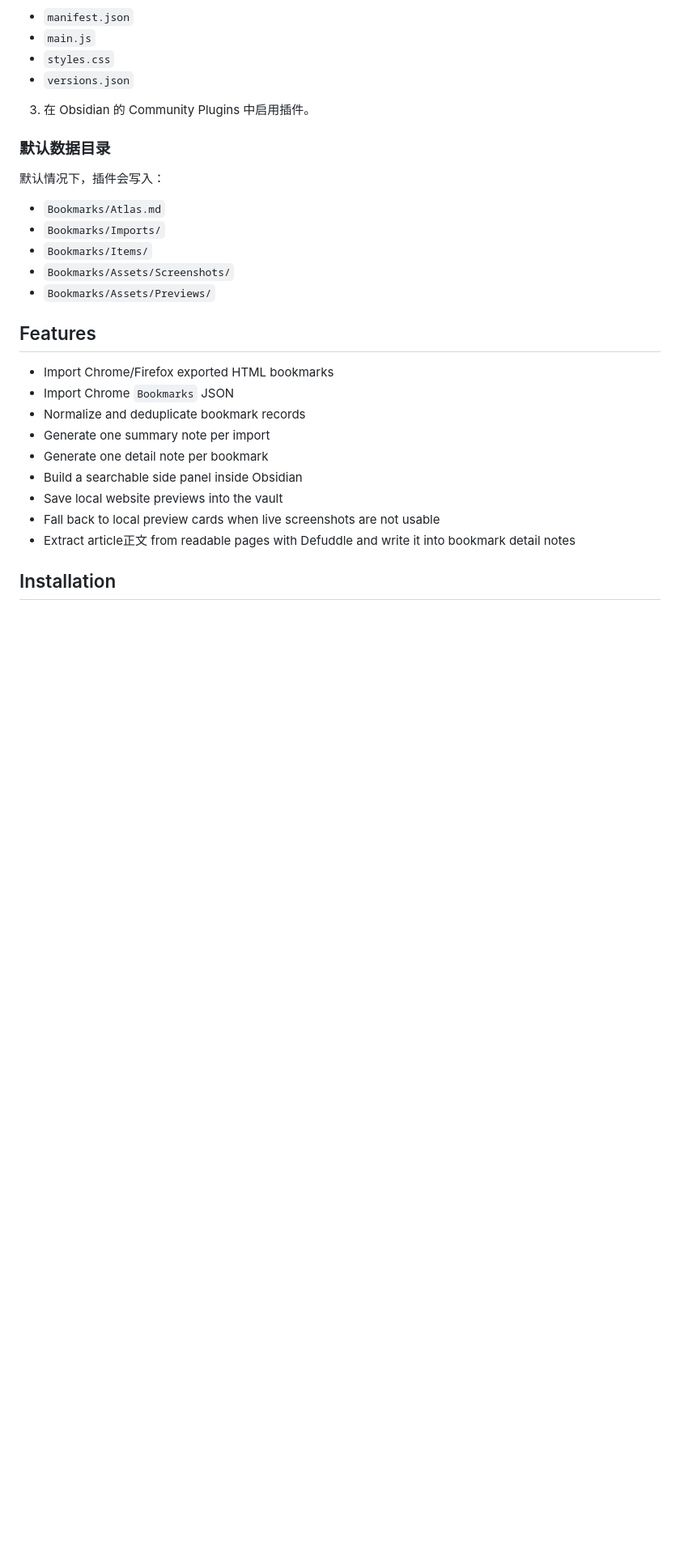
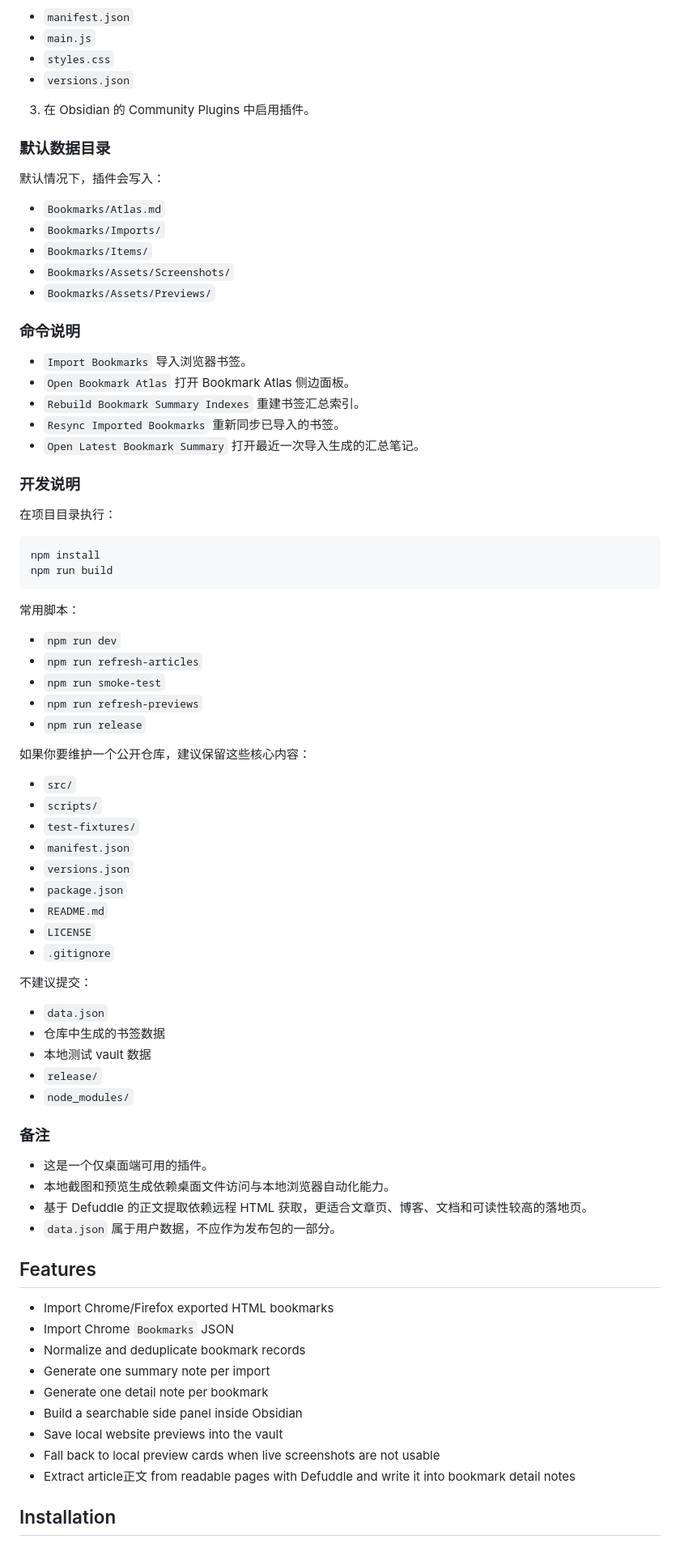
Before and after one commit to losffy/bookmark-atlas, a Markdown page: README.md, the part around the change. Shown at 81% size. Rendered like a GitHub page; blank space fills up the shorter version.

Commit message:
docs: complete Chinese README sections

````diff
--- a/README.md
+++ b/README.md
@@ -64,6 +64,63 @@ npm run build
 - `Bookmarks/Items/`
 - `Bookmarks/Assets/Screenshots/`
 - `Bookmarks/Assets/Previews/`
+
+### 命令说明
+
+- `Import Bookmarks`
+  导入浏览器书签。
+- `Open Bookmark Atlas`
+  打开 Bookmark Atlas 侧边面板。
+- `Rebuild Bookmark Summary Indexes`
+  重建书签汇总索引。
+- `Resync Imported Bookmarks`
+  重新同步已导入的书签。
+- `Open Latest Bookmark Summary`
+  打开最近一次导入生成的汇总笔记。
+
+### 开发说明
+
+在项目目录执行：
+
+```bash
+npm install
+npm run build
+```
+
+常用脚本：
+
+- `npm run dev`
+- `npm run refresh-articles`
+- `npm run smoke-test`
+- `npm run refresh-previews`
+- `npm run release`
+
+如果你要维护一个公开仓库，建议保留这些核心内容：
+
+- `src/`
+- `scripts/`
+- `test-fixtures/`
+- `manifest.json`
+- `versions.json`
+- `package.json`
+- `README.md`
+- `LICENSE`
+- `.gitignore`
+
+不建议提交：
+
+- `data.json`
+- 仓库中生成的书签数据
+- 本地测试 vault 数据
+- `release/`
+- `node_modules/`
+
+### 备注
+
+- 这是一个仅桌面端可用的插件。
+- 本地截图和预览生成依赖桌面文件访问与本地浏览器自动化能力。
+- 基于 Defuddle 的正文提取依赖远程 HTML 获取，更适合文章页、博客、文档和可读性较高的落地页。
+- `data.json` 属于用户数据，不应作为发布包的一部分。
 
 ## Features
 
````
